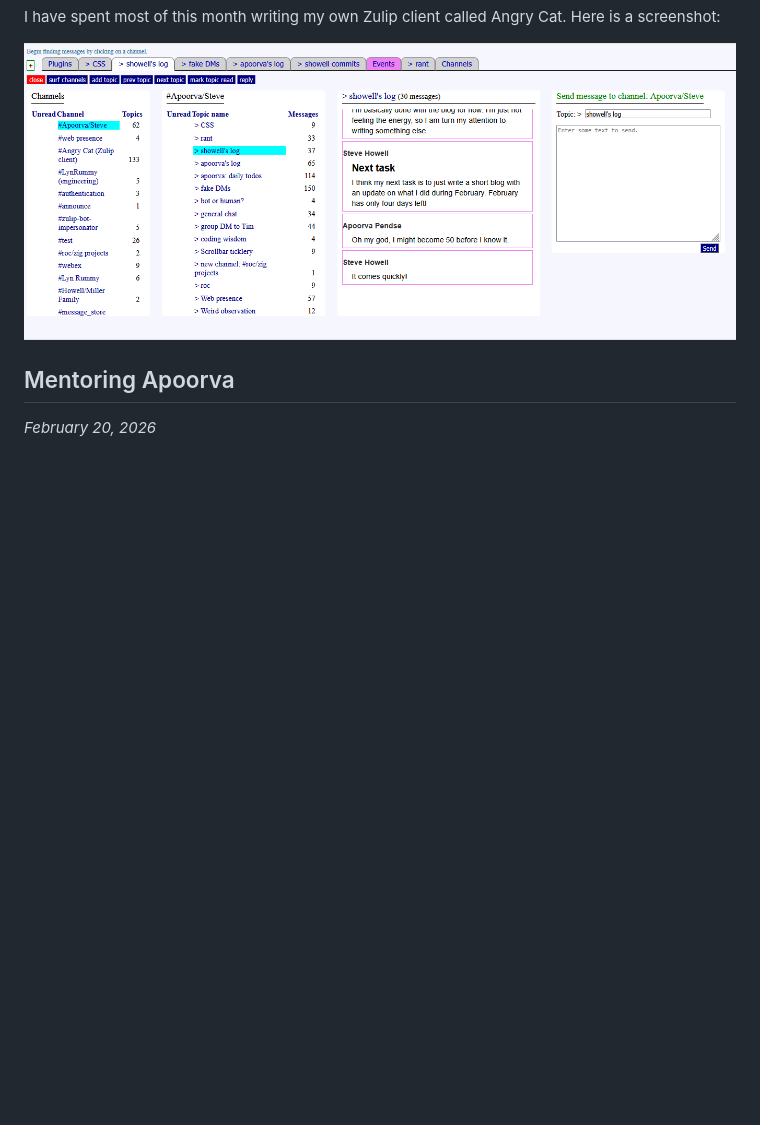
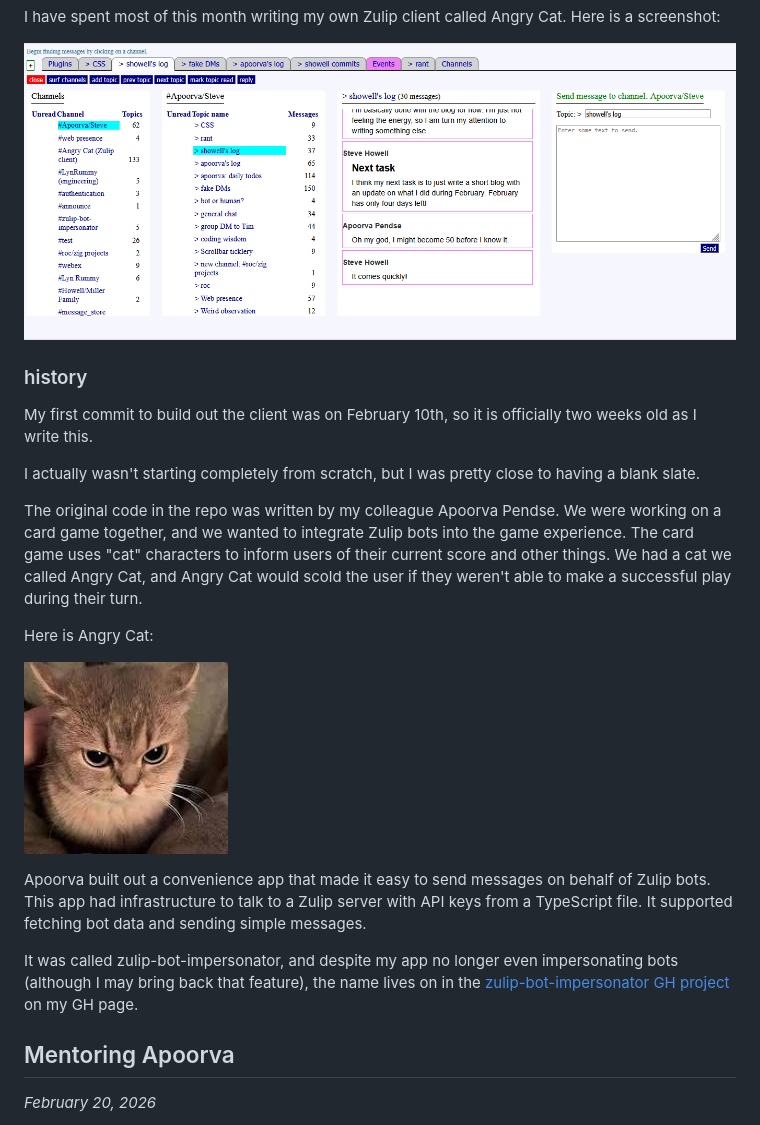
Before and after one commit to showell/showell.github.io, a Markdown page: blog.md, the part around the change. Drawn GitHub-style; pictures changed too: mr_angry_cat.png (added); blank space fills up the shorter version.

Commit message:
wip Angry Cat

```diff
--- a/blog.md
+++ b/blog.md
@@ -17,6 +17,40 @@ I have spent most of this month writing my own Zulip
 client called Angry Cat.  Here is a screenshot:
 
 ![Angry Cat](angry_cat.png)
+
+### history
+
+My first commit to build out the client was on February
+10th, so it is officially two weeks old as I write this.
+
+I actually wasn't starting completely from scratch, but
+I was pretty close to having a blank slate.
+
+The original code in the repo was written by my colleague Apoorva
+Pendse.  We were working on a card game together, and
+we wanted to integrate Zulip bots into the game experience.
+The card game uses "cat" characters to inform users
+of their current score and other things.  We had
+a cat we called Angry Cat, and Angry Cat would scold
+the user if they weren't able to make a successful play
+during their turn.
+
+Here is Angry Cat:
+
+![Angry Cat](mr_angry_cat.png)
+
+Apoorva built out a convenience app that made it easy
+to send messages on behalf of Zulip bots.  This app
+had infrastructure to talk to a Zulip server with API
+keys from a TypeScript file. It supported fetching
+bot data and sending simple messages.
+
+It was called zulip-bot-impersonator, and despite my
+app no longer even impersonating bots (although I may
+bring back that feature), the name lives on in the
+[zulip-bot-impersonator GH project](https://github.com/showell/zulip-bot-impersonator)
+on my GH page.
+
 
 ## Mentoring Apoorva
 
```
